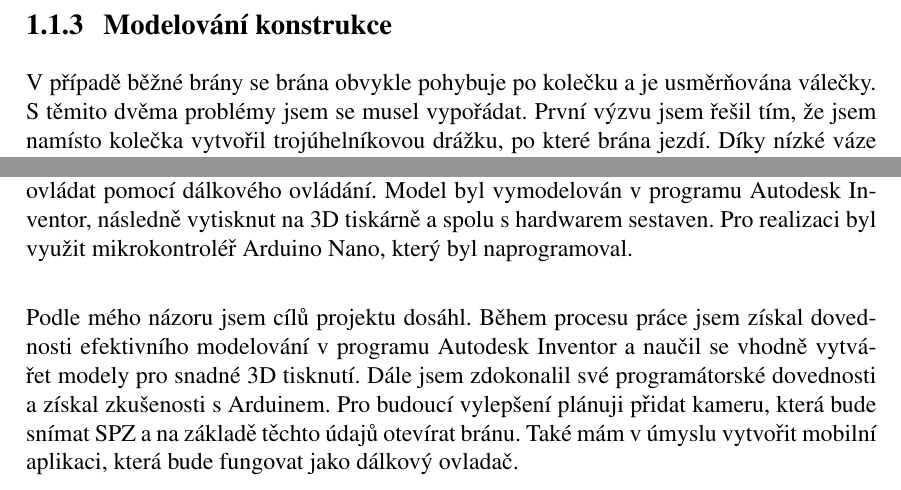
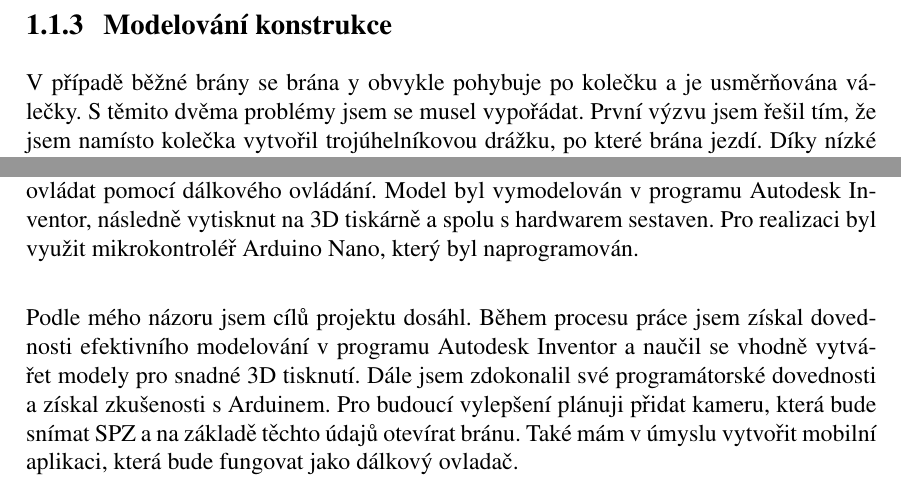
Before and after one commit to Jur9x/Gate, a LaTeX document (dokumentace/sablona-zaverecne-prace.tex): two parts of pages 7 and 18 of 19, joined at a grey line, cut so that both start at the same text. Compiled offline with pdfLaTeX.

Commit message:
opravena chyba

```diff
--- a/dokumentace/sablona-zaverecne-prace.tex
+++ b/dokumentace/sablona-zaverecne-prace.tex
@@ -293,7 +293,7 @@
 
 	\subsection{Modelování konstrukce}
 
-	\noindent V případě běžné brány se brána obvykle pohybuje po kolečku a je usměrňována válečky. S~těmito dvěma problémy jsem se musel vypořádat. První výzvu jsem řešil tím, že jsem namísto kolečka vytvořil trojúhelníkovou drážku, po které brána jezdí. Díky nízké váze brány není tření téměř žádné, což je ideální. Druhý problém jsem eliminoval tím, že jsem nahradil válečky pevnými body v konstrukci. Nakonec jsem vytvořil místa pro motor, koncové spínače, senzor pohybu a drážky pro destičky. \\
+	\noindent V případě běžné brány se brána	y obvykle pohybuje po kolečku a je usměrňována válečky. S~těmito dvěma problémy jsem se musel vypořádat. První výzvu jsem řešil tím, že jsem namísto kolečka vytvořil trojúhelníkovou drážku, po které brána jezdí. Díky nízké váze brány není tření téměř žádné, což je ideální. Druhý problém jsem eliminoval tím, že jsem nahradil válečky pevnými body v konstrukci. Nakonec jsem vytvořil místa pro motor, koncové spínače, senzor pohybu a drážky pro destičky. \\
 
 	\begin{figure}[h]
 		\centering
@@ -606,7 +606,7 @@ void loop() {
 	\chapter*{Závěr}
 	\addcontentsline{toc}{chapter}{Závěr}
 
-	\noindent Cílem projektu bylo vytvořit model posuvné brány s elektrickým pohonem, kterou lze ovládat pomocí dálkového ovládání. Model byl vymodelován v programu Autodesk Inventor, následně vytisknut na 3D tiskárně a spolu s hardwarem sestaven. Pro realizaci byl využit mikrokontroléř Arduino Nano, který byl naprogramoval. \\
+	\noindent Cílem projektu bylo vytvořit model posuvné brány s elektrickým pohonem, kterou lze ovládat pomocí dálkového ovládání. Model byl vymodelován v programu Autodesk Inventor, následně vytisknut na 3D tiskárně a spolu s hardwarem sestaven. Pro realizaci byl využit mikrokontroléř Arduino Nano, který byl naprogramován. \\
 
 	\noindent Podle mého názoru jsem cílů projektu dosáhl. Během procesu práce jsem získal dovednosti efektivního modelování v programu Autodesk Inventor a naučil se vhodně vytvářet modely pro snadné 3D tisknutí. Dále jsem zdokonalil své programátorské dovednosti a~získal zkušenosti s Arduinem. Pro budoucí vylepšení plánuji přidat kameru, která bude snímat SPZ a na základě těchto údajů otevírat bránu. Také mám v úmyslu vytvořit mobilní aplikaci, která bude fungovat jako dálkový ovladač. \\
 
```
Also changed, not shown: dokumentace/hotovepdf/modelGate.pdf, dokumentace/sablona-zaverecne-prace.pdf, 2 other files.
